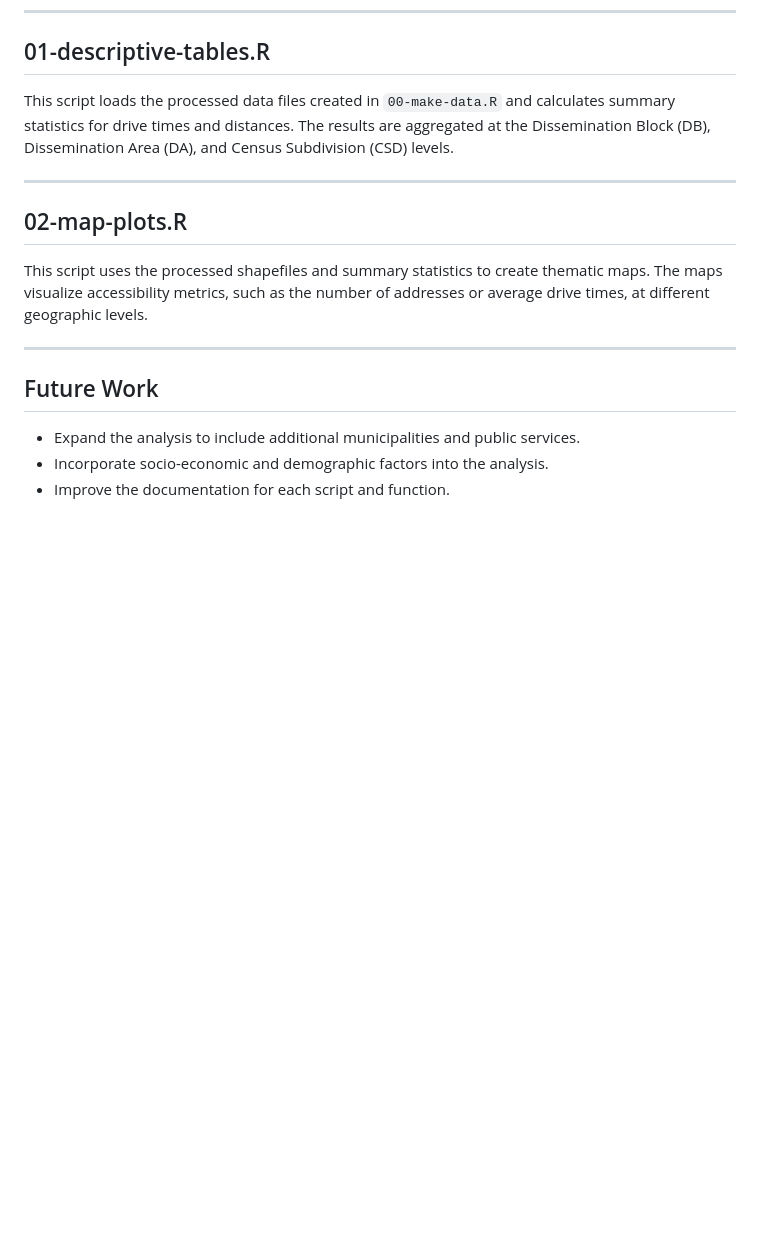
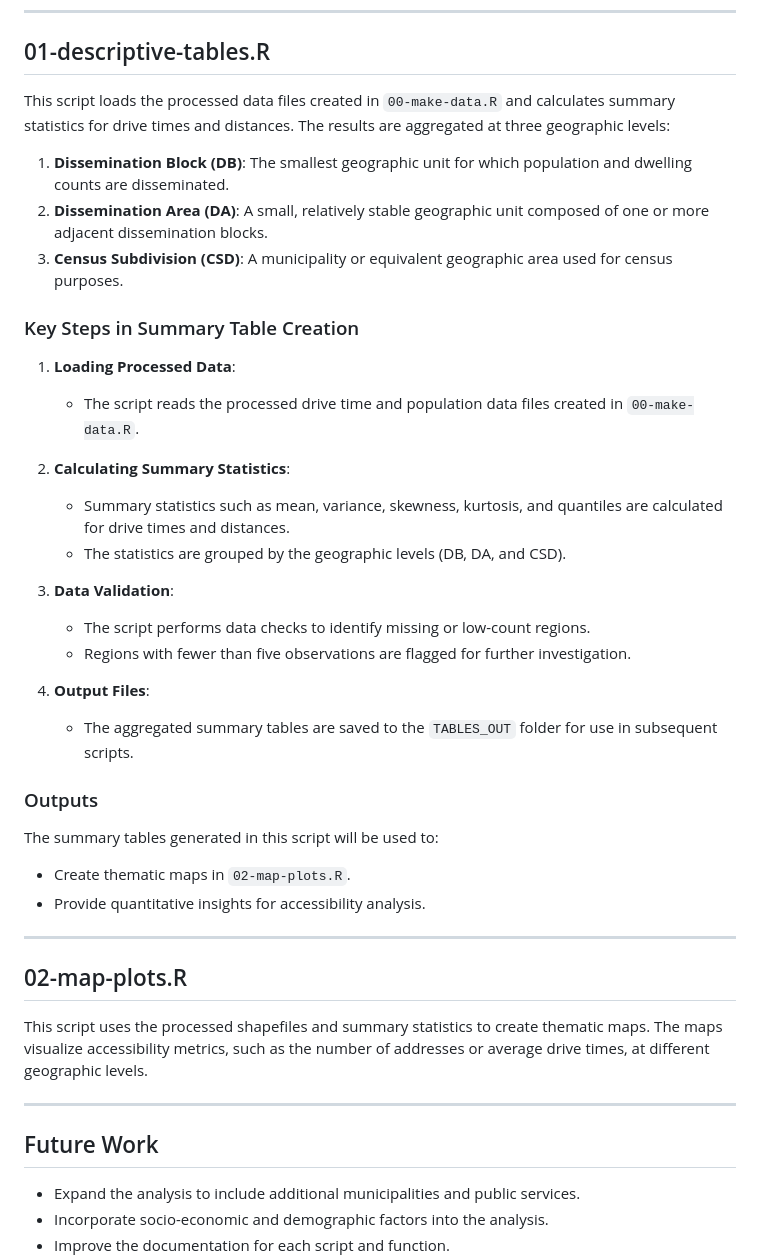
Before and after one commit to bcgov/bcstats-govt-service-locations, a Markdown page: doc/technical_documentation.md, the part around the change. Rendered like a GitHub page; blank space fills up the shorter version.

Commit message:
update section for descriptive tables

```diff
--- a/doc/technical_documentation.md
+++ b/doc/technical_documentation.md
@@ -85,7 +85,32 @@ The data prepared in this script will be used to:
 
 ## 01-descriptive-tables.R
 
-This script loads the processed data files created in `00-make-data.R` and calculates summary statistics for drive times and distances. The results are aggregated at the Dissemination Block (DB), Dissemination Area (DA), and Census Subdivision (CSD) levels.
+This script loads the processed data files created in `00-make-data.R` and calculates summary statistics for drive times and distances. The results are aggregated at three geographic levels:
+
+1. **Dissemination Block (DB)**: The smallest geographic unit for which population and dwelling counts are disseminated.
+2. **Dissemination Area (DA)**: A small, relatively stable geographic unit composed of one or more adjacent dissemination blocks.
+3. **Census Subdivision (CSD)**: A municipality or equivalent geographic area used for census purposes.
+
+### Key Steps in Summary Table Creation
+
+1. **Loading Processed Data**:
+   - The script reads the processed drive time and population data files created in `00-make-data.R`.
+
+2. **Calculating Summary Statistics**:
+   - Summary statistics such as mean, variance, skewness, kurtosis, and quantiles are calculated for drive times and distances.
+   - The statistics are grouped by the geographic levels (DB, DA, and CSD).
+
+3. **Data Validation**:
+   - The script performs data checks to identify missing or low-count regions.
+   - Regions with fewer than five observations are flagged for further investigation.
+
+4. **Output Files**:
+   - The aggregated summary tables are saved to the `TABLES_OUT` folder for use in subsequent scripts.
+
+### Outputs
+The summary tables generated in this script will be used to:
+- Create thematic maps in `02-map-plots.R`.
+- Provide quantitative insights for accessibility analysis.
 
 ---
 
```
